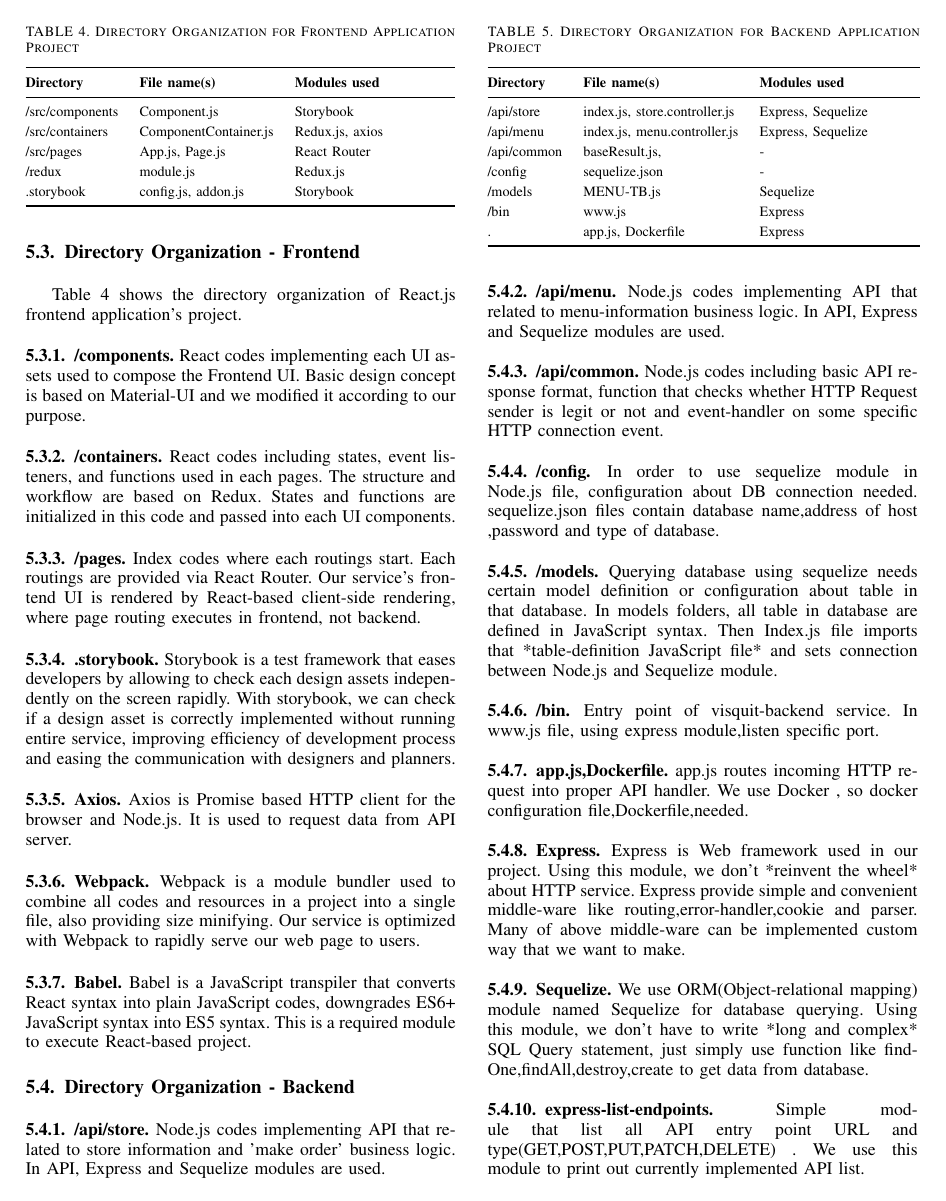
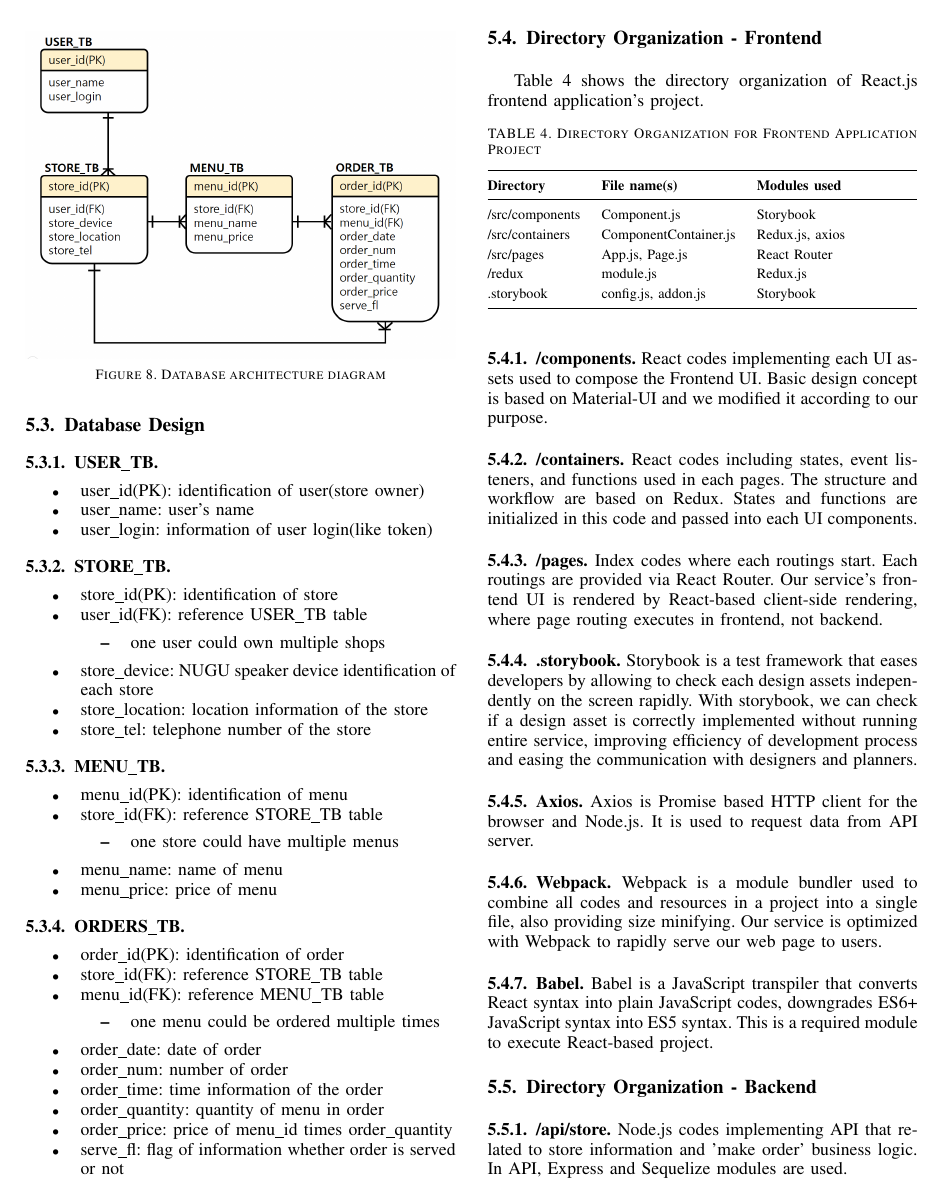
Before and after one commit to FallenMapoBridge/project_documentation, a LaTeX paper (latex/project.tex): page 8 of 10 before the commit and page 8 of 11 after it. Compiled offline with pdfLaTeX; a missing font is replaced by an installed copy or a similar font; a LaTeX package or settings file that is missing is left out.

Commit message:
Add database architecture

```diff
--- a/latex/project.tex
+++ b/latex/project.tex
@@ -1060,6 +1060,61 @@ Our service is web-based application and heavily depends on Amazon Web Service f
 
 \end{enumerate}
 
+\subsection{Database Design}
+
+\begin{figure}[ht!]
+  \includegraphics[width=\linewidth]{figures/database.PNG}
+  \caption{Database architecture diagram}
+  \label{fig:database}
+\end{figure}
+
+\subsubsection{USER\_TB}
+\begin{itemize}
+  \item user\_id(PK): identification of user(store owner)
+  \item user\_name: user's name
+  \item user\_login: information of user login(like token)
+\end{itemize}
+
+\subsubsection{STORE\_TB}
+\begin{itemize}
+  \item store\_id(PK): identification of store
+  \item user\_id(FK): reference USER\_TB table
+  \begin{itemize}
+    \item one user could own multiple shops
+  \end{itemize}
+  \item store\_device: NUGU speaker device identification of each store
+  \item store\_location: location information of the store
+  \item store\_tel: telephone number of the store
+\end{itemize}
+
+\subsubsection{MENU\_TB}
+\begin{itemize}
+  \item menu\_id(PK): identification of menu
+  \item store\_id(FK): reference STORE\_TB table
+  \begin{itemize}
+    \item one store could have multiple menus
+  \end{itemize}
+  \item menu\_name: name of menu
+  \item menu\_price: price of menu
+\end{itemize}
+
+\subsubsection{ORDERS\_TB}
+\begin{itemize}
+  \item order\_id(PK): identification of order
+  \item store\_id(FK): reference STORE\_TB table
+  \item menu\_id(FK): reference MENU\_TB table
+  \begin{itemize}
+    \item one menu could be ordered multiple times
+  \end{itemize}
+  \item order\_date: date of order
+  \item order\_num: number of order
+  \item order\_time: time information of the order
+  \item order\_quantity: quantity of menu in order
+  \item order\_price: price of menu\_id times order\_quantity
+  \item serve\_fl: flag of information whether order is served or not
+\end{itemize}
+
+
 \subsection{Directory Organization - Frontend}
 
 Table 4 shows the directory organization of React.js frontend application's project.
```
Also changed, not shown: latex/figures/database.PNG (added), latex/project.pdf.
